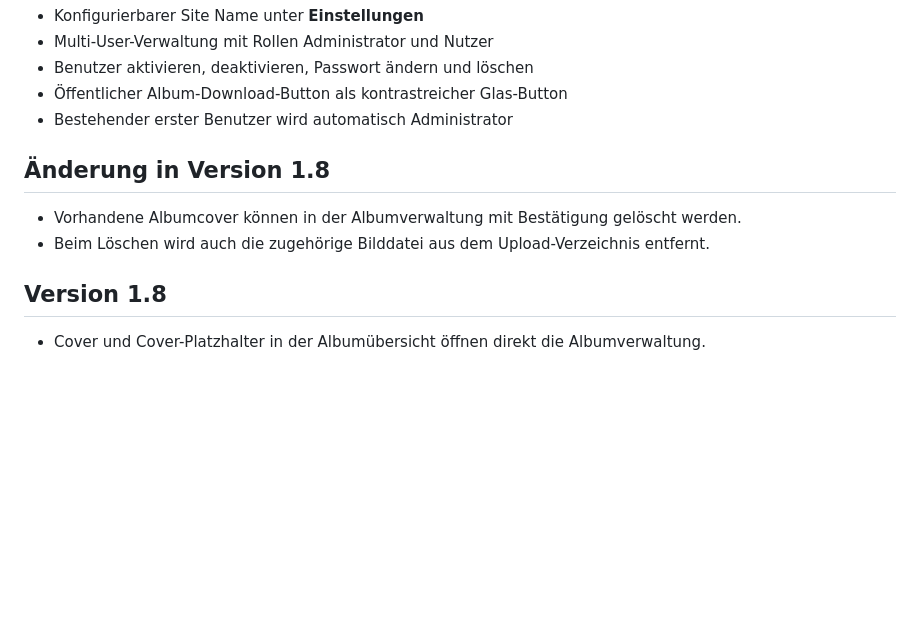
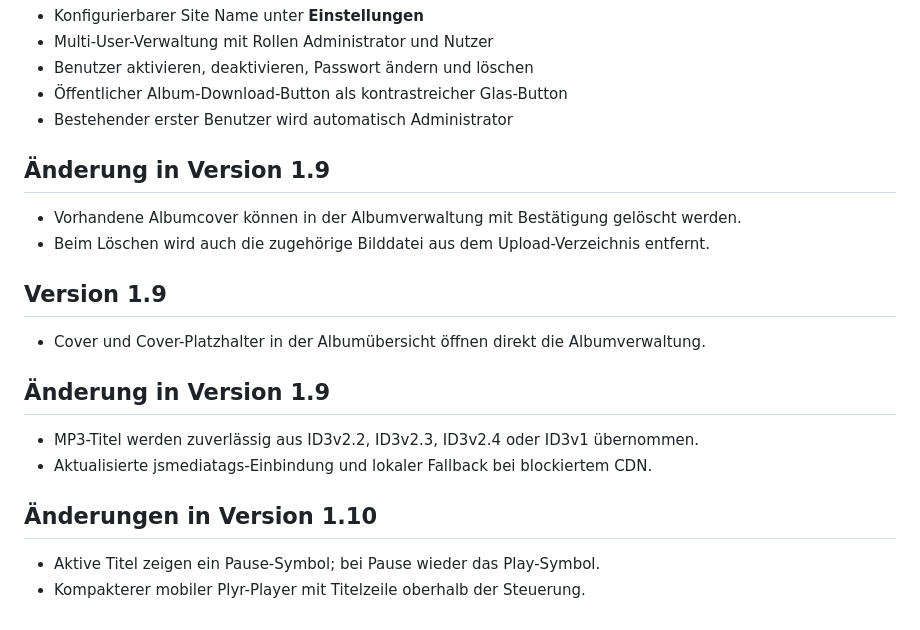
Before and after one commit to Wiwaltill/music-share, a Markdown page: README.md, the part around the change. Drawn GitHub-style; blank space fills up the shorter version.

```diff
--- a/README.md
+++ b/README.md
@@ -56,11 +56,21 @@ Seit Version 1.2 zeigt die Anwendung bei überschrittenem `post_max_size` eine v
 - Öffentlicher Album-Download-Button als kontrastreicher Glas-Button
 - Bestehender erster Benutzer wird automatisch Administrator
 
-## Änderung in Version 1.8
+## Änderung in Version 1.9
 
 - Vorhandene Albumcover können in der Albumverwaltung mit Bestätigung gelöscht werden.
 - Beim Löschen wird auch die zugehörige Bilddatei aus dem Upload-Verzeichnis entfernt.
 
 
-## Version 1.8
+## Version 1.9
 - Cover und Cover-Platzhalter in der Albumübersicht öffnen direkt die Albumverwaltung.
+
+
+## Änderung in Version 1.9
+- MP3-Titel werden zuverlässig aus ID3v2.2, ID3v2.3, ID3v2.4 oder ID3v1 übernommen.
+- Aktualisierte jsmediatags-Einbindung und lokaler Fallback bei blockiertem CDN.
+
+## Änderungen in Version 1.10
+
+- Aktive Titel zeigen ein Pause-Symbol; bei Pause wieder das Play-Symbol.
+- Kompakterer mobiler Plyr-Player mit Titelzeile oberhalb der Steuerung.
```
